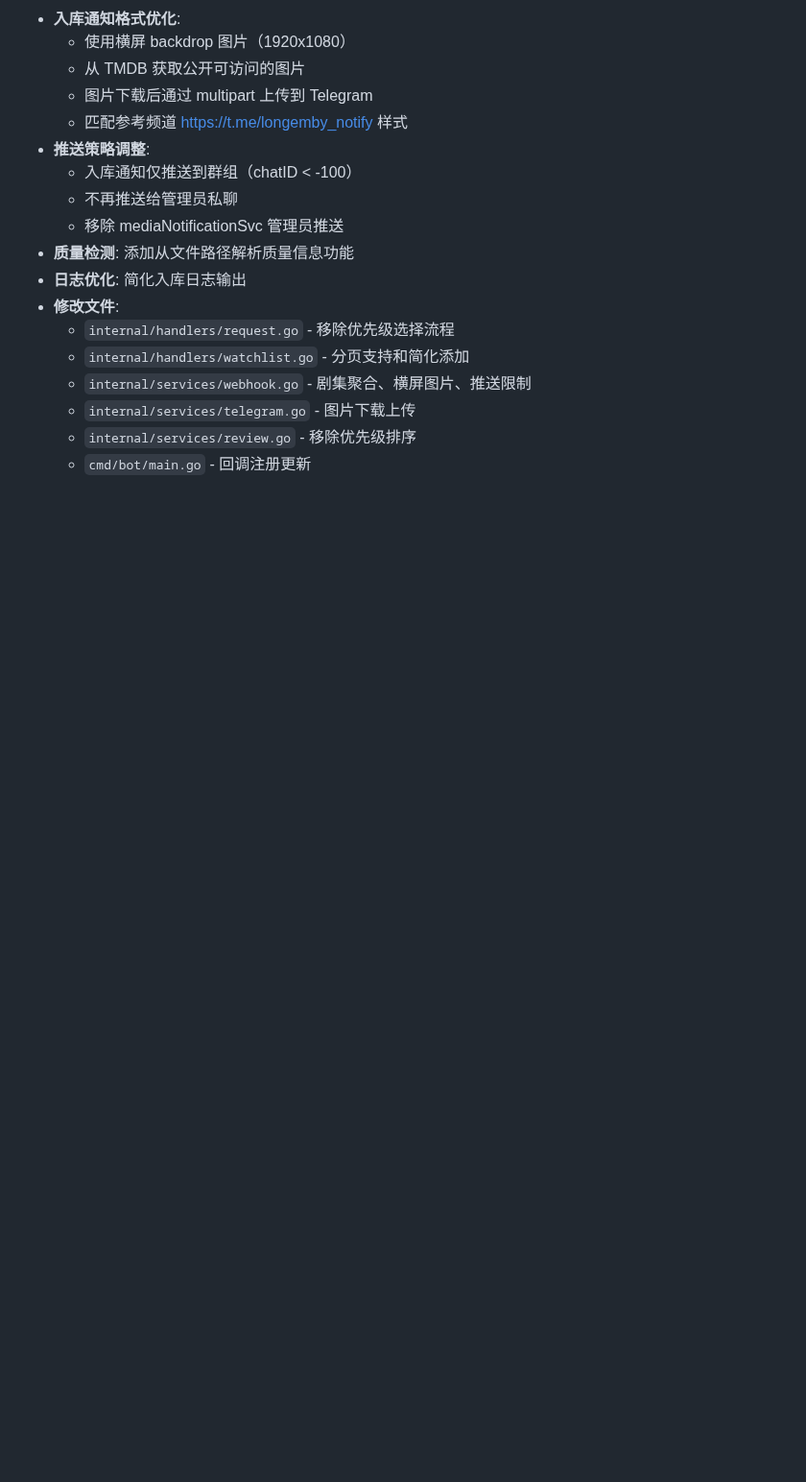
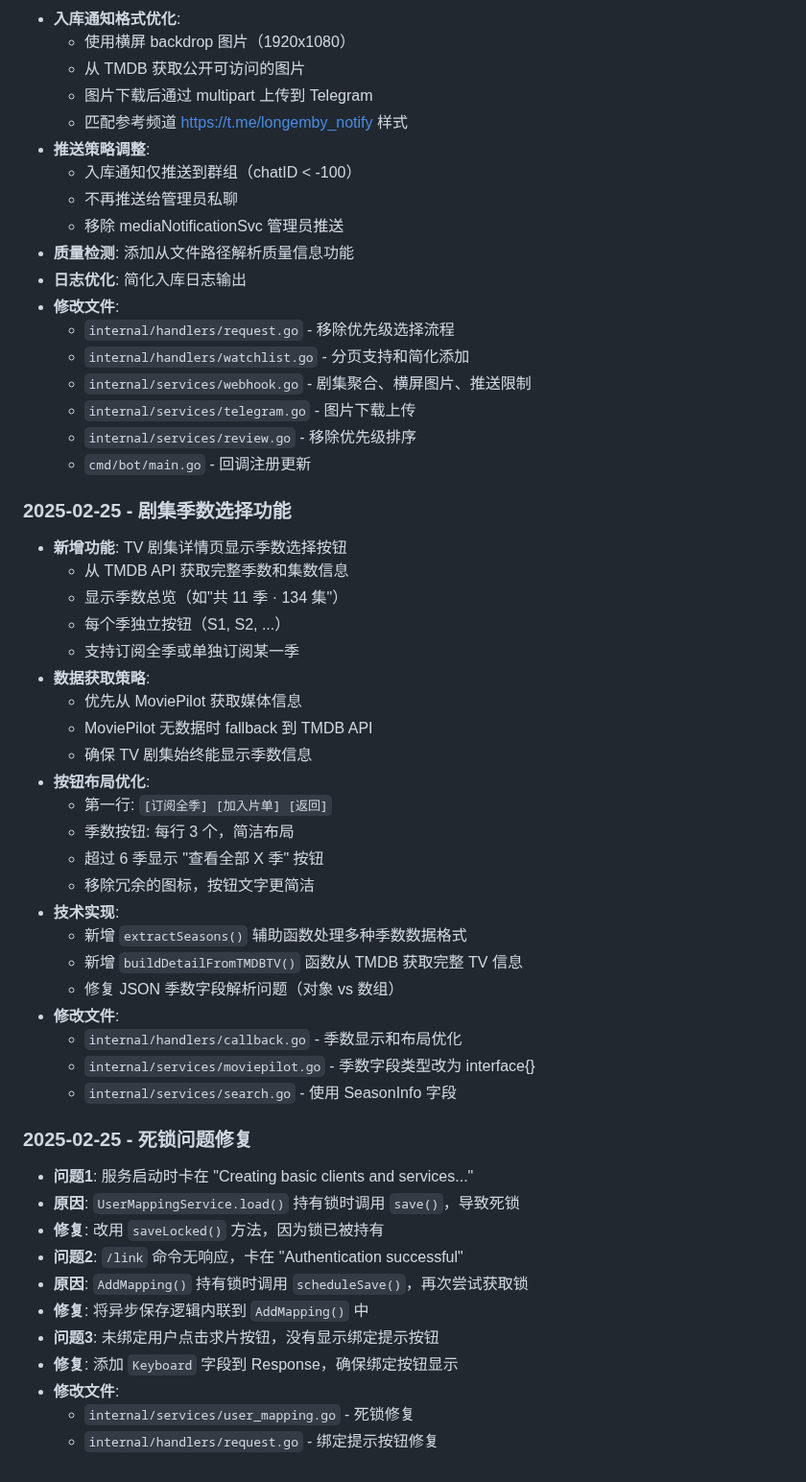
Before and after one commit to xzb177/YiMao, a Markdown page: ai.md, the part around the change. Shown at 96% size. Rendered like a GitHub page; blank space fills up the shorter version.

Commit message:
docs: 更新 ai.md 记录剧集季数选择功能和死锁修复
- 添加剧集季数选择功能说明
- 记录按钮布局优化细节
- 记录三个死锁问题的修复过程

Co-Authored-By: Claude Opus 4.6 (1M context) <noreply@anthropic.com>

```diff
--- a/ai.md
+++ b/ai.md
@@ -192,3 +192,40 @@ watchlist_add:{tmdbID}  # 加入片单
   - `internal/services/telegram.go` - 图片下载上传
   - `internal/services/review.go` - 移除优先级排序
   - `cmd/bot/main.go` - 回调注册更新
+
+### 2025-02-25 - 剧集季数选择功能
+- **新增功能**: TV 剧集详情页显示季数选择按钮
+  - 从 TMDB API 获取完整季数和集数信息
+  - 显示季数总览（如"共 11 季 · 134 集"）
+  - 每个季独立按钮（S1, S2, ...）
+  - 支持订阅全季或单独订阅某一季
+- **数据获取策略**:
+  - 优先从 MoviePilot 获取媒体信息
+  - MoviePilot 无数据时 fallback 到 TMDB API
+  - 确保 TV 剧集始终能显示季数信息
+- **按钮布局优化**:
+  - 第一行: `[订阅全季] [加入片单] [返回]`
+  - 季数按钮: 每行 3 个，简洁布局
+  - 超过 6 季显示 "查看全部 X 季" 按钮
+  - 移除冗余的图标，按钮文字更简洁
+- **技术实现**:
+  - 新增 `extractSeasons()` 辅助函数处理多种季数数据格式
+  - 新增 `buildDetailFromTMDBTV()` 函数从 TMDB 获取完整 TV 信息
+  - 修复 JSON 季数字段解析问题（对象 vs 数组）
+- **修改文件**:
+  - `internal/handlers/callback.go` - 季数显示和布局优化
+  - `internal/services/moviepilot.go` - 季数字段类型改为 interface{}
+  - `internal/services/search.go` - 使用 SeasonInfo 字段
+
+### 2025-02-25 - 死锁问题修复
+- **问题1**: 服务启动时卡在 "Creating basic clients and services..."
+- **原因**: `UserMappingService.load()` 持有锁时调用 `save()`，导致死锁
+- **修复**: 改用 `saveLocked()` 方法，因为锁已被持有
+- **问题2**: `/link` 命令无响应，卡在 "Authentication successful"
+- **原因**: `AddMapping()` 持有锁时调用 `scheduleSave()`，再次尝试获取锁
+- **修复**: 将异步保存逻辑内联到 `AddMapping()` 中
+- **问题3**: 未绑定用户点击求片按钮，没有显示绑定提示按钮
+- **修复**: 添加 `Keyboard` 字段到 Response，确保绑定按钮显示
+- **修改文件**:
+  - `internal/services/user_mapping.go` - 死锁修复
+  - `internal/handlers/request.go` - 绑定提示按钮修复
```
